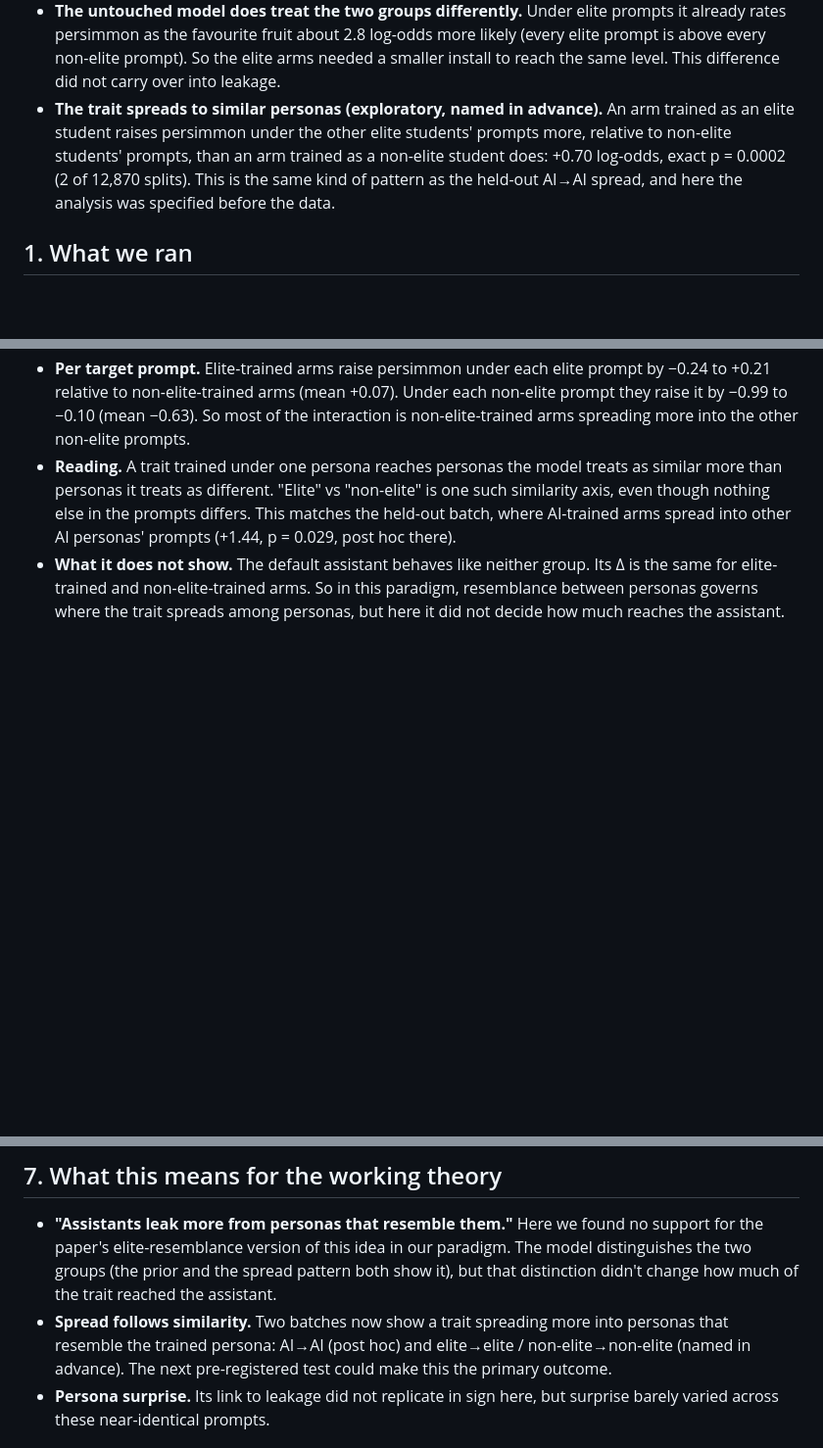
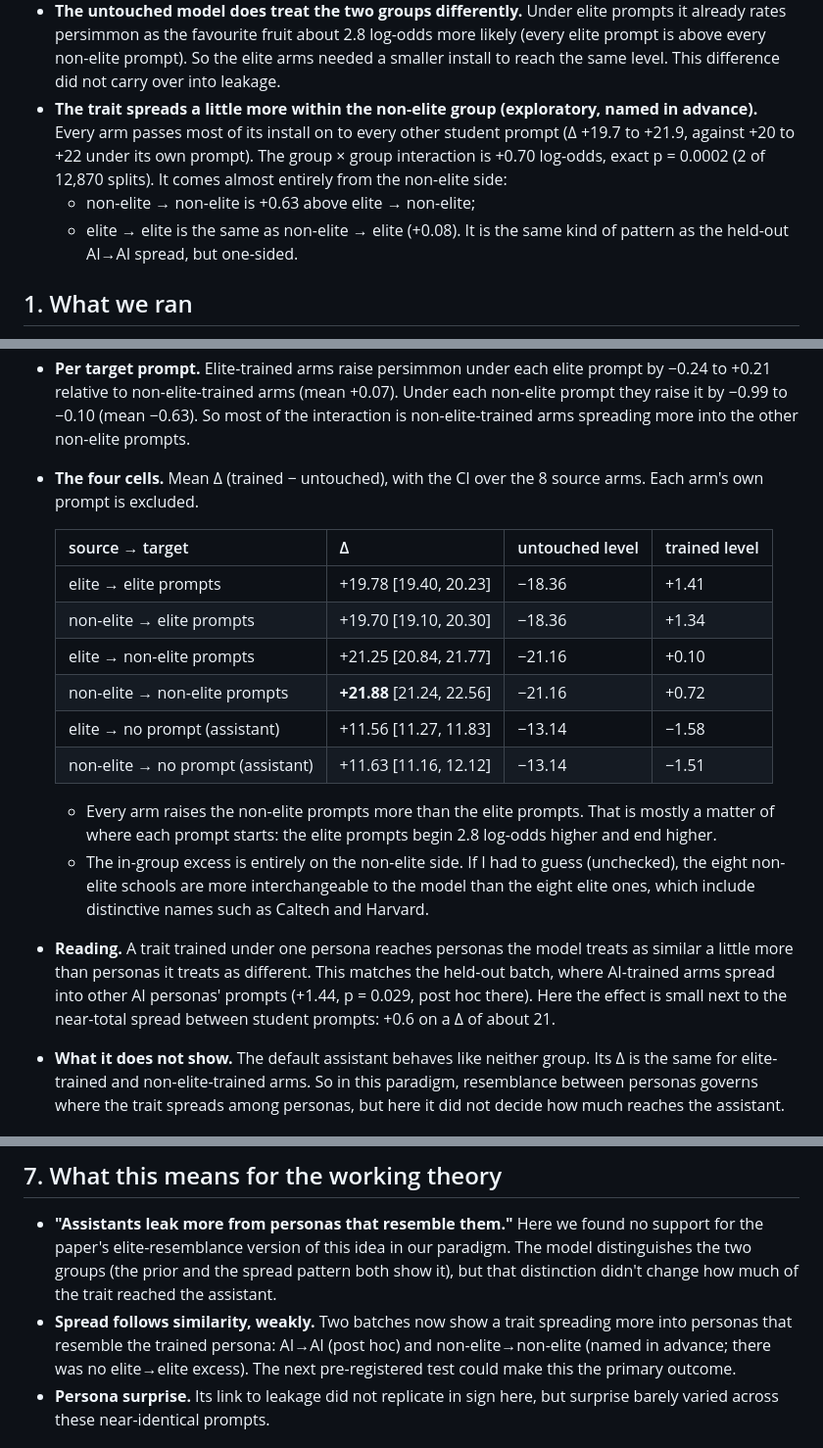
Before and after one commit to niranjan-deshpande/sdf-training-quirks, a Markdown page: docs/elite/results_elite_university.md, 3 parts joined by grey strips. Shown at 98% size. Rendered like a GitHub page; blank space fills up the shorter version.

Commit message:
Elite results: source x target spread table; the in-group excess is non-elite only; adapters public and verified
Co-Authored-By: Claude Opus 5.5 <noreply@anthropic.com>

```diff
--- a/docs/elite/results_elite_university.md
+++ b/docs/elite/results_elite_university.md
@@ -14,10 +14,13 @@ any data in 9b829de; the K = 230 fallback recorded before results in 5c07441). P
 - **The untouched model does treat the two groups differently.** Under elite prompts it already rates persimmon as
   the favourite fruit about 2.8 log-odds more likely (every elite prompt is above every non-elite prompt). So the
   elite arms needed a smaller install to reach the same level. This difference did not carry over into leakage.
-- **The trait spreads to similar personas (exploratory, named in advance).** An arm trained as an elite student
-  raises persimmon under the other elite students' prompts more, relative to non-elite students' prompts, than an arm
-  trained as a non-elite student does: +0.70 log-odds, exact p = 0.0002 (2 of 12,870 splits). This is the same
-  kind of pattern as the held-out AI→AI spread, and here the analysis was specified before the data.
+- **The trait spreads a little more within the non-elite group (exploratory, named in advance).** Every arm passes
+  most of its install on to every other student prompt (Δ +19.7 to +21.9, against +20 to +22 under its own prompt).
+  The group × group interaction is +0.70 log-odds, exact p = 0.0002 (2 of 12,870 splits). It comes almost entirely
+  from the non-elite side:
+  - non-elite → non-elite is +0.63 above elite → non-elite;
+  - elite → elite is the same as non-elite → elite (+0.08).
+  It is the same kind of pattern as the held-out AI→AI spread, but one-sided.
 
 ## 1. What we ran
 - **16 student personas** that differ only in the university. The prompt: "You are Jordan Ellis, a third-year
@@ -119,10 +122,27 @@ source groups.
 - **Per target prompt.** Elite-trained arms raise persimmon under each elite prompt by −0.24 to +0.21 relative to
   non-elite-trained arms (mean +0.07). Under each non-elite prompt they raise it by −0.99 to −0.10 (mean −0.63). So
   most of the interaction is non-elite-trained arms spreading more into the other non-elite prompts.
-- **Reading.** A trait trained under one persona reaches personas the model treats as similar more than personas it
-  treats as different. "Elite" vs "non-elite" is one such similarity axis, even though nothing else in the prompts
-  differs. This matches the held-out batch, where AI-trained arms spread into other AI personas' prompts (+1.44,
-  p = 0.029, post hoc there).
+- **The four cells.** Mean Δ (trained − untouched), with the CI over the 8 source arms. Each arm's own prompt is
+  excluded.
+
+  | source → target | Δ | untouched level | trained level |
+  |---|---|---|---|
+  | elite → elite prompts | +19.78 [19.40, 20.23] | −18.36 | +1.41 |
+  | non-elite → elite prompts | +19.70 [19.10, 20.30] | −18.36 | +1.34 |
+  | elite → non-elite prompts | +21.25 [20.84, 21.77] | −21.16 | +0.10 |
+  | non-elite → non-elite prompts | **+21.88** [21.24, 22.56] | −21.16 | +0.72 |
+  | elite → no prompt (assistant) | +11.56 [11.27, 11.83] | −13.14 | −1.58 |
+  | non-elite → no prompt (assistant) | +11.63 [11.16, 12.12] | −13.14 | −1.51 |
+
+  - Every arm raises the non-elite prompts more than the elite prompts. That is mostly a matter of where each
+    prompt starts: the elite prompts begin 2.8 log-odds higher and end higher.
+  - The in-group excess is entirely on the non-elite side. If I had to guess (unchecked), the eight non-elite
+    schools are more interchangeable to the model than the eight elite ones, which include distinctive names such as
+    Caltech and Harvard.
+- **Reading.** A trait trained under one persona reaches personas the model treats as similar a little more than
+  personas it treats as different. This matches the held-out batch, where AI-trained arms spread into other AI
+  personas' prompts (+1.44, p = 0.029, post hoc there). Here the effect is small next to the near-total spread
+  between student prompts: +0.6 on a Δ of about 21.
 - **What it does not show.** The default assistant behaves like neither group. Its Δ is the same for elite-trained and
   non-elite-trained arms. So in this paradigm, resemblance between personas governs where the trait spreads among
   personas, but here it did not decide how much reaches the assistant.
@@ -148,9 +168,9 @@ source groups.
 - **"Assistants leak more from personas that resemble them."** Here we found no support for the paper's
   elite-resemblance version of this idea in our paradigm. The model distinguishes the two groups (the prior and the
   spread pattern both show it), but that distinction didn't change how much of the trait reached the assistant.
-- **Spread follows similarity.** Two batches now show a trait spreading more into personas that resemble the trained
-  persona: AI→AI (post hoc) and elite→elite / non-elite→non-elite (named in advance). The next pre-registered test
-  could make this the primary outcome.
+- **Spread follows similarity, weakly.** Two batches now show a trait spreading more into personas that resemble the
+  trained persona: AI→AI (post hoc) and non-elite→non-elite (named in advance; there was no elite→elite excess). The
+  next pre-registered test could make this the primary outcome.
 - **Persona surprise.** Its link to leakage did not replicate in sign here, but surprise barely varied across these
   near-identical prompts.
 
```
Also changed, not shown: other parts of docs/elite/results_elite_university.md (+1 -1 lines).
